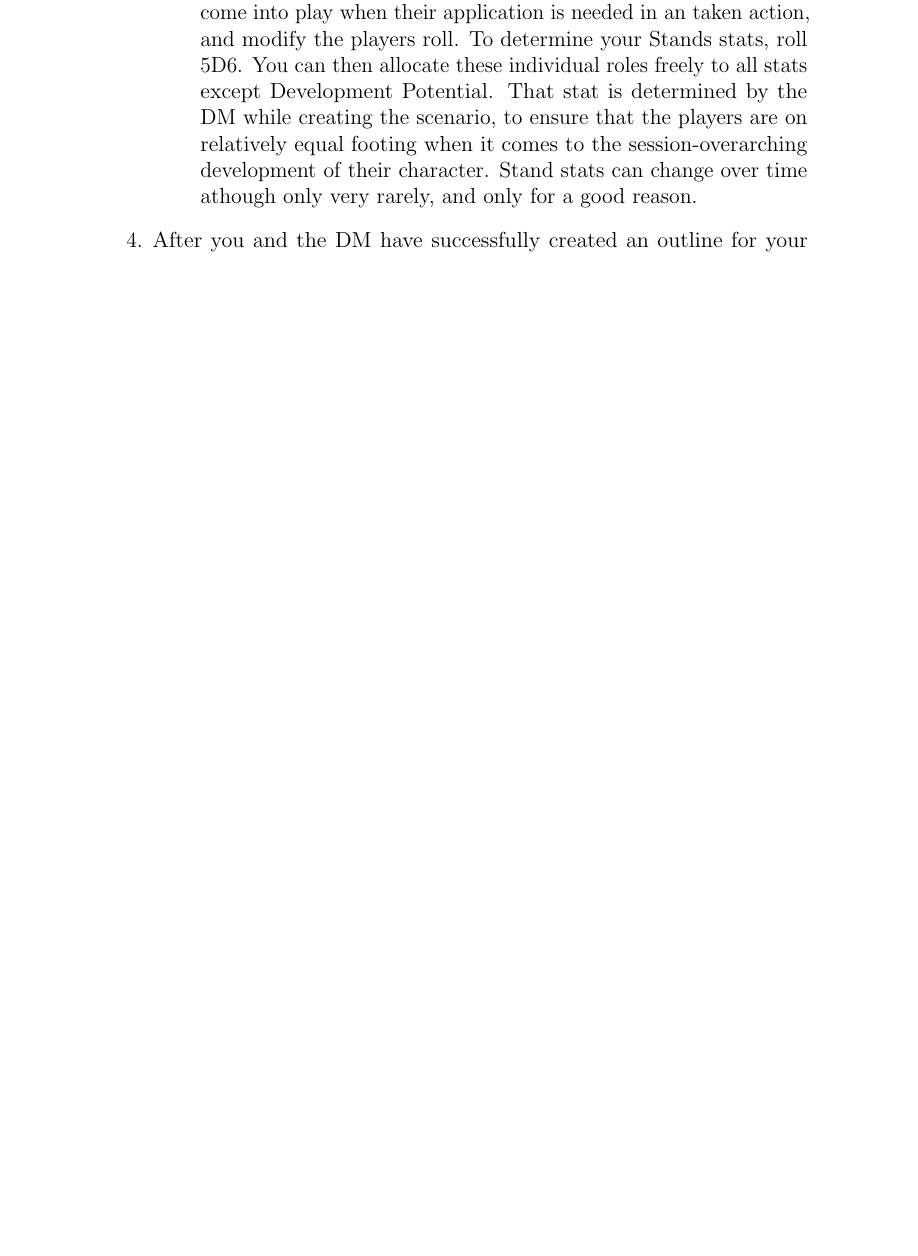
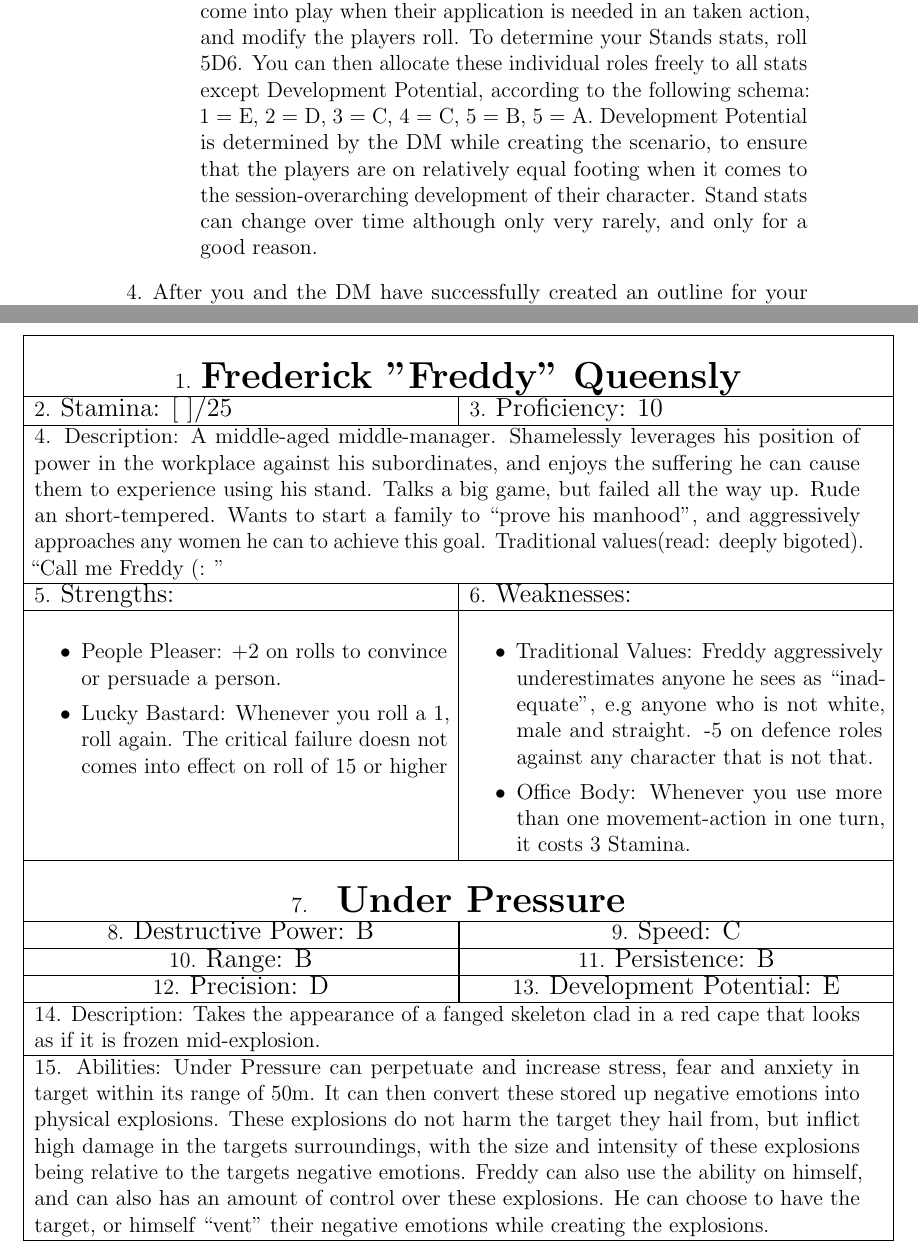
Before and after one commit to EskarinaBeyond/JoJoRPG, a LaTeX document (JoJoRPG.tex): part of page 2 of 3 before the commit and two parts of pages 2 and 4 of 4 after it, the two joined at a grey line, cut so that both start at the same text, the shorter picture padded with empty space. Compiled offline with pdfLaTeX.

Commit message:
nearly finished with example character sheet

```diff
--- a/JoJoRPG.tex
+++ b/JoJoRPG.tex
@@ -41,7 +41,7 @@ To create a character to use in a session, or number of sessions of JoJoRPG foll
 		\item A rough description, or even depiction, if possible, of your characters and their Stands appearance.
 		\item A number of personality traits, preferably ones you yourself are comfortable role-playing.
 		\item Your characters background. What are they normally doing? Do they have a job, or a family? Any relevant past experiences?
-		\item Your characters stats. These are split into two sets, your characters overall stats, and their Stands stats. Your characters stats are Stamina, which is used up when your character takes damage or uses one of their moves or abilities, and Proficiency which represents your characters cumulative experience and how generally skilled they are at what the are doing. To determine these roll 2D20. You can then choose which roll you want to allocate to which stat. Then add 15 to your Stamina stat. Your Stands stats represent your stands capabilities in the aspects of Destructive Power, Speed, Range, Persistence, Precision and Development potential. What these stats individually describe is fairly self-evident. These stats come into play when their application is needed in an taken action, and modify the players roll. To determine your Stands stats, roll 5D6. You can then allocate these individual roles freely to all stats except Development Potential. That stat is determined by the DM while creating the scenario, to ensure that the players are on relatively equal footing when it comes to the session-overarching development of their character. Stand stats can change over time athough only very rarely, and only for a good reason.
+		\item Your characters stats. These are split into two sets, your characters overall stats, and their Stands stats. Your characters stats are Stamina, which is used up when your character takes damage or uses one of their moves or abilities, and Proficiency which represents your characters cumulative experience and how generally skilled they are at what the are doing. To determine these roll 2D20. You can then choose which roll you want to allocate to which stat. Then add 15 to your Stamina stat. Your Stands stats represent your stands capabilities in the aspects of Destructive Power, Speed, Range, Persistence, Precision and Development potential. What these stats individually describe is fairly self-evident. These stats come into play when their application is needed in an taken action, and modify the players roll. To determine your Stands stats, roll 5D6. You can then allocate these individual roles freely to all stats except Development Potential, according to the following schema: 1 = E, 2 = D, 3 = C, 4 = C, 5 = B, 5 = A. Development Potential is determined by the DM while creating the scenario, to ensure that the players are on relatively equal footing when it comes to the session-overarching development of their character. Stand stats can change over time although only very rarely, and only for a good reason.
 	\end{itemize}
 		\item After you and the DM have successfully created an outline for your character, it is now time to create your characters strengths and weaknesses. Ideally these are informed by your characters background, and harmonize with their personality. Note also that this step necessitates close collaboration with your DM to ensure that your character is neither comically overpowered, nor a helpless wreck. Your characters strengths and weaknesses are integral to playing them, as they come into play any time your character performs an action \footnote{more on that later}, modifying the result, either in your favour, or against you, with the severity of this modifier being decided case-to-case by the DM. All of these strengths and weaknesses will be written onto your character-sheet, for easy memorization.
 		\item A similar process will then be repeated for your characters stand, albeit here you will properly define its ability or abilities. After properly defining your stands ability or abilities, it is now your task to come up practical applications, called moves in the context of the game. These moves will be the way through which you will predominantly use your abilities in game, think of them as your characters special techniques. Please note that this is a very story- and character-heavy game, and trying to come up with something explicitly broken abilities and moves to trivialize the games challenges is more often than not neither rewarding nor interesting, and will often cheapen the experience for all involves. It is advised to put limitations like \say{can only be used once per battle} or \say{can only be used once per game} on your moves in order to increase the abilities value. Your character can of course also use their abilities outside of the specific parameters and actions set by their moves, although it is advised to cover as many general use-cases of your ability or abilities with your moves, and reserve these applications for trivial or passive things, as not to clog up your character sheet or limit what you can do.. If this distinction between moves and abilities confuses you, take a look at the example character listed below.
@@ -49,5 +49,47 @@ To create a character to use in a session, or number of sessions of JoJoRPG foll
 
 \end{enumerate}
 
+	\begin{adjustwidth}{-1.5cm}{0cm}
+		\begin{tabular}{| p{8cm} | p{8cm} |}
+		\hline
+		\multicolumn{2}{| c |}{} \\
+		\multicolumn{2}{| c |}{1. \textbf{\LARGE Frederick "Freddy" Queensly}} \\
+		\hline
+		2. \large Stamina: [ ]/25 & 3. \large Proficiency: 10  \\
+		\hline
+		\multicolumn{2}{| p{16cm}| }{4. Description: A middle-aged middle-manager. Shamelessly leverages his position of power in the workplace against his subordinates, and enjoys the suffering he can cause them to experience using his stand. Talks a big game, but failed all the way up. Rude an short-tempered. Wants to start a family to \say{prove his manhood}, and aggressively approaches any women he can to achieve this goal. Traditional values(read: deeply bigoted). \say{Call me Freddy (: }}\\
+		\hline
+		5. \large Strengths: & 6. \large Weaknesses: \\
+		\hline
+		\begin{itemize}
+			\item People Pleaser: +2 on rolls to convince or persuade a person.
+			\item Lucky Bastard: Whenever you roll  a 1, roll again. The critical failure doesn not comes into effect on roll of 15 or higher
+		\end{itemize}
+		&
+		\begin{itemize}
+		\item Traditional Values: Freddy aggressively underestimates anyone he sees as \say{inadequate}, e.g anyone who is not white, male and straight. -5 on defence roles against any character that is not that.
+		\item Office Body: Whenever you use more than one movement-action in one turn, it costs 3 Stamina.
+		\end{itemize}\\
+		\hline
+		\multicolumn{2}{| c |}{} \\
+		\multicolumn{2}{| c |}{7. \LARGE \textbf{ Under Pressure}} \\
+		\hline
+		\multicolumn{1}{| c |}{8. \large Destructive Power: B} & \multicolumn{1}{| c |}{9. \large Speed: C} \\
+		\hline
+		\multicolumn{1}{| c |}{10. \large Range: B}  &\multicolumn{1}{| c |}{11. \large Persistence: B} \\
+		\hline
+		\multicolumn{1}{| c |}{12. \large Precision: D}  & \multicolumn{1}{| c |}{13. \large Development Potential: E} \\
+		\hline
+		\multicolumn{2}{| p{16cm}| }{14. Description: Takes the appearance of a fanged skeleton clad in a red cape that looks as if it is frozen mid-explosion. }\\
+		\hline
+		\multicolumn{2}{| p{16cm} | }{15. Abilities: Under Pressure can perpetuate and increase stress, fear and anxiety in target within its range of 50m. It can then convert these stored up negative emotions into physical explosions. These explosions do not harm the target they hail from, but inflict high damage in the targets surroundings, with the size and intensity of these explosions being relative to the targets negative emotions. Freddy can also use the ability on himself, and can also has an amount of control over these explosions. He can choose to have the target, or himself \say{vent} their negative emotions while creating the explosions.}\\
+		\hline
+
+		\end{tabular}
+	\end{adjustwidth}
+
+
+
+
 
 \end{document}
```
Also changed, not shown: JoJoRPG.bbl (added), JoJoRPG.pdf, 3 other files.
